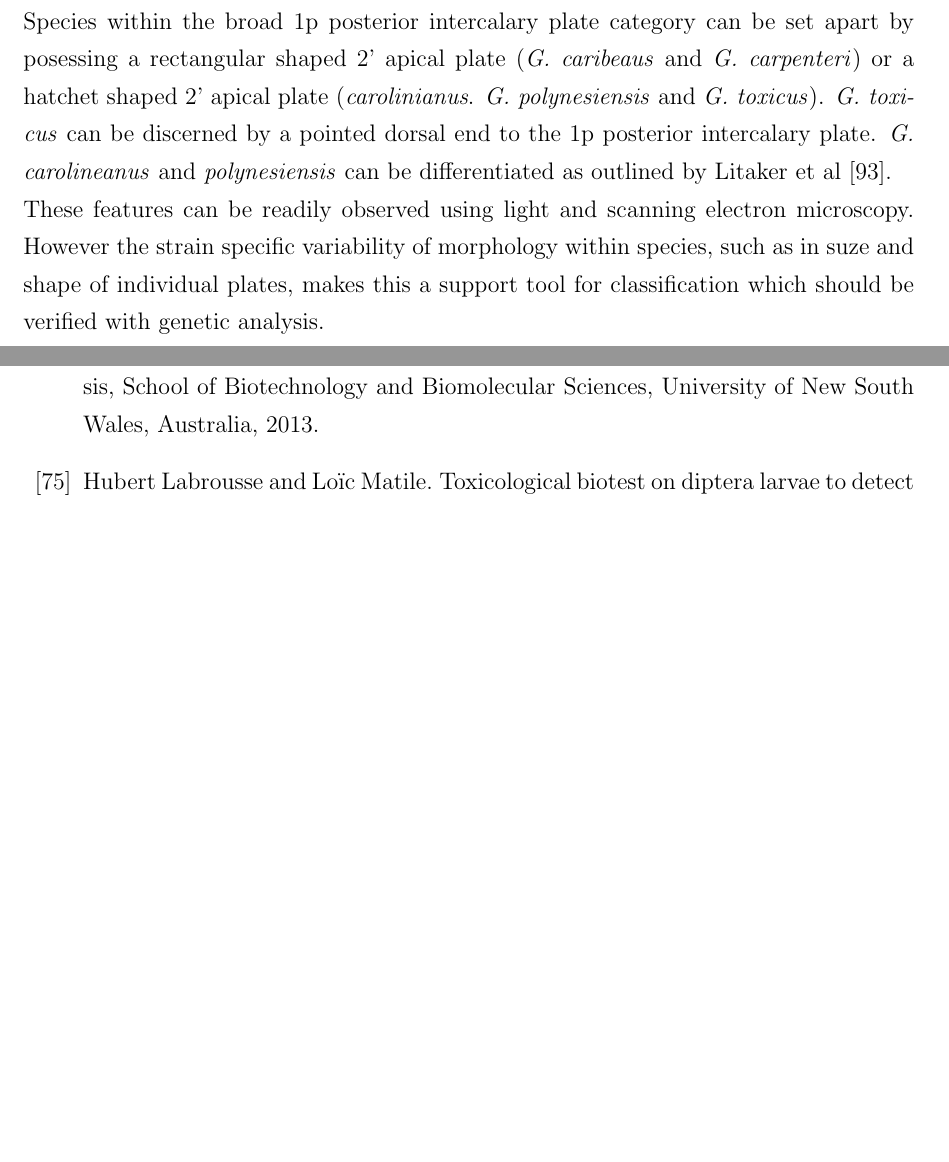
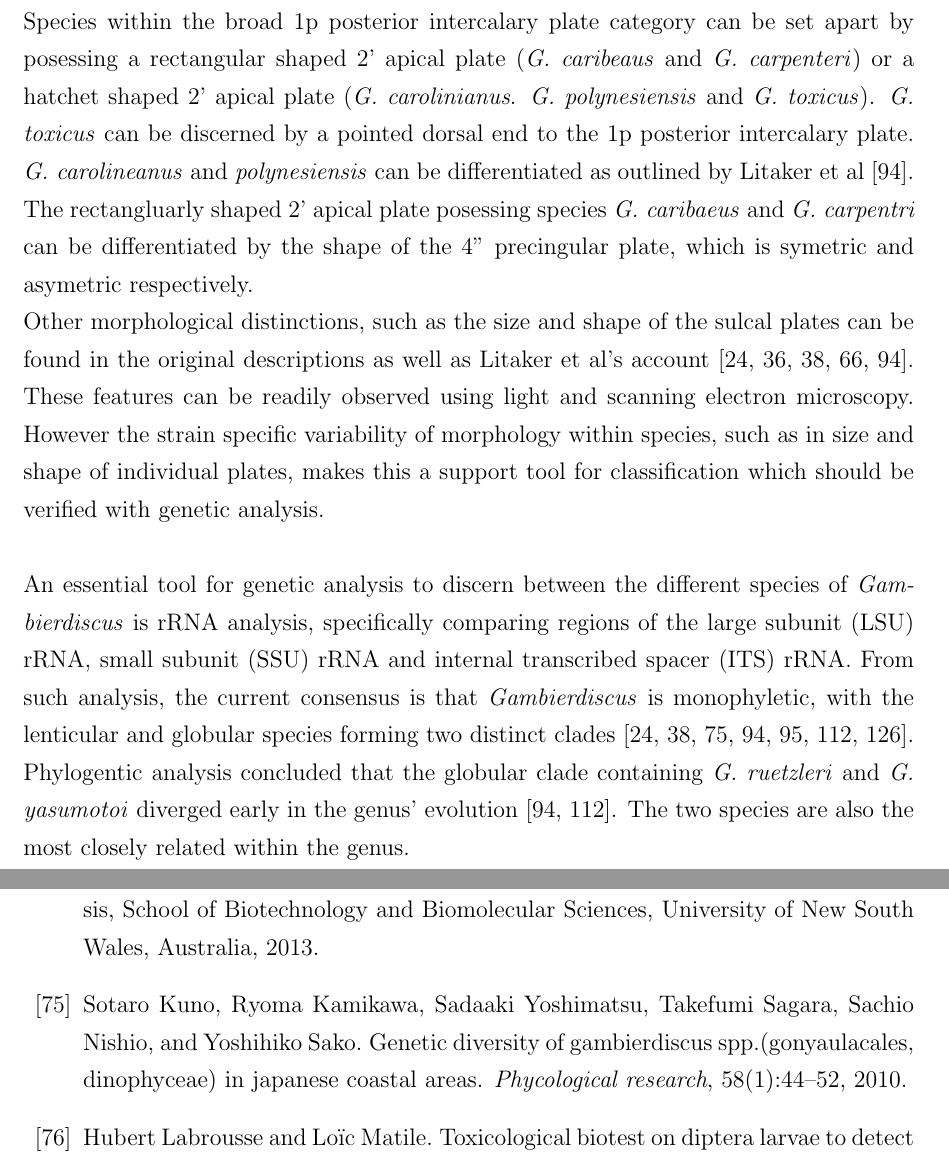
Before and after one commit to bubblegirl/review, a LaTeX document (review_paper.tex): two parts of pages 5 and 41 of 50, joined at a grey line, cut so that both start at the same text, the shorter picture padded with empty space. Compiled offline with pdfLaTeX.

Commit message:
morphology section mores

```diff
--- a/review_paper.tex
+++ b/review_paper.tex
@@ -80,10 +80,13 @@ When \emph{Gambierdiscus} was first described by Adachi and Fukuyo in 1979 it wa
 The ensuing descriptions contain an overview of the main morphological characteristics for currently described \emph{Gambierdiscus} sp., the terminology used has been conformed to the proposed terms from Hoppenrath et al \cite{hoppenrath2013taxonomy}. The initial species description detailed \emph{Gambierdiscus} to be large (60-100 $\mu$m), armoured with a distinct plate pattern and fishhook shaped apical pore. Species fall into two categories - antero-posteriorly compressed, also described as lenticulr, or slightly laterally compressed, or globular, as per figure xx. To date there are only two globular species (\emph{G. yasumotoi} and \emph{G. ruetzleri}) which can be distinguished from each other by cell size, size and 2' apical and 2'''' antapical plate and the depth to width ratio as per Litaker et al. \cite{litaker2009taxonomy}. \\
 The other species are antero-posteriorly compressed and further divided by the 1p posterior intercalary plate being narrow (\emph{G. australes}, \emph{G. belizeanus}, \emph{G. pacificus} and \emph{G. excentricus}) or broad (\emph{G. polynesiensis}, \emph{G. carolinianus}, \emph{G. toxicus}, \emph{G. caribaeus} and \emph{G. carpenteri}). \\
 The narrow 1p posterior intercalary plated species are subdivided by heavily aerolated (\emph{G. belizeanus}) and smooth cell surfaces (\emph{G. australes}, \emph{excentricus} and \emph{pacificus}).Further distinction for smooth plated species can be drawn from the shape of the 2' apical plate, which can be hatchet shaped (\emph{G. pacificus}) or rectangular ( \emph{G.australes} and \emph{G. excentricus}). The convential rectangularly shaped 2' apical plated species can be differentiated by size - where \emph{G. excentricus} is 1.5 times wider and deeper than \emph{G. australes}, as well as other features described in their initial desctiptions \cite{chinain1999morphology,fraga2011gambierdiscus}. \\
-Species within the broad 1p posterior intercalary plate category can be set apart by posessing a rectangular shaped 2' apical plate (\emph{G. caribeaus} and \emph{G. carpenteri}) or a hatchet shaped 2' apical plate (\emph{carolinianus}. \emph{G. polynesiensis} and \emph{G. toxicus}).
-\emph{G. toxicus} can be discerned by a pointed dorsal end to the 1p posterior intercalary plate. \emph{G. carolineanus} and \emph{polynesiensis} can be differentiated as outlined by Litaker et al \cite{litaker2009taxonomy}. \\
-These features can be readily observed using light and scanning electron microscopy. However the strain specific variability of morphology within species, such as in suze and shape of individual plates, makes this a support tool for classification which should be verified with genetic analysis. %insert more spin, especially what Shauna said
+Species within the broad 1p posterior intercalary plate category can be set apart by posessing a rectangular shaped 2' apical plate (\emph{G. caribeaus} and \emph{G. carpenteri}) or a hatchet shaped 2' apical plate (\emph{G. carolinianus}. \emph{G. polynesiensis} and \emph{G. toxicus}).
+\emph{G. toxicus} can be discerned by a pointed dorsal end to the 1p posterior intercalary plate. \emph{G. carolineanus} and \emph{polynesiensis} can be differentiated as outlined by Litaker et al \cite{litaker2009taxonomy}. The rectangluarly shaped 2' apical plate posessing species \emph{G. caribaeus} and \emph{G. carpentri} can be differentiated by the shape of the 4'' precingular plate, which is symetric and asymetric respectively. \\
+Other morphological distinctions, such as the size and shape of the sulcal plates can be found in the original descriptions as well as Litaker et al's account \cite{litaker2009taxonomy,fraga2011gambierdiscus,faust1995observation,holmes1998gambierdiscus,chinain1999morphology}. %insert new species shit
+These features can be readily observed using light and scanning electron microscopy. However the strain specific variability of morphology within species, such as in size and shape of individual plates, makes this a support tool for classification which should be verified with genetic analysis. \\ %insert more spin, especially what Shauna said
 
+An essential tool for genetic analysis to discern between the different species of \emph{Gambierdiscus} is rRNA analysis, specifically comparing regions of the large subunit (LSU) rRNA, small subunit (SSU) rRNA and internal transcribed spacer (ITS) rRNA. From such analysis, the current consensus is that \emph{Gambierdiscus} is monophyletic, with the lenticular and globular species forming two distinct clades \cite{chinain1999morphology,litaker2009taxonomy,fraga2011gambierdiscus,richlen2008phylogeography,kuno2010genetic,litaker2010global,nishimura2013genetic}. \\
+Phylogentic analysis concluded that the globular clade containing \emph{G. ruetzleri} and \emph{G. yasumotoi} diverged early in the genus' evolution \cite{litaker2009taxonomy,nishimura2013genetic}. The two species are also the most closely related within the genus.
 
 %SSU GenBank for G excentricus out??
 \begin{longtable}{  p{2cm}  p{2.7cm}  p{4cm}  p{3.1cm}  p{2.1cm}  }
```
